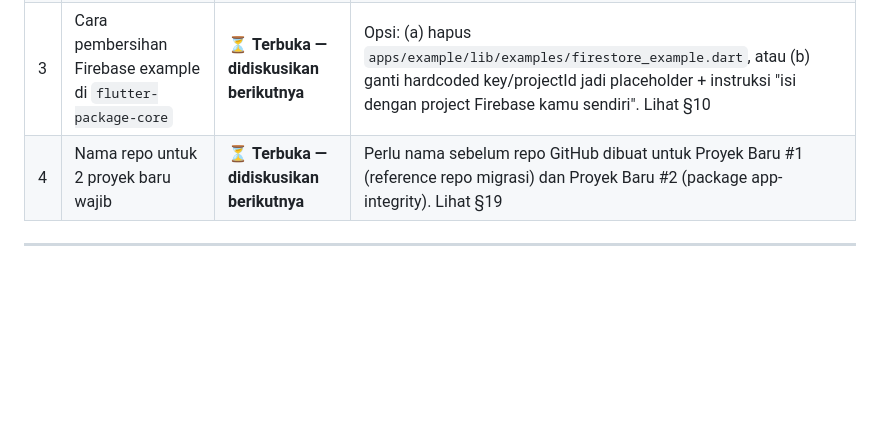
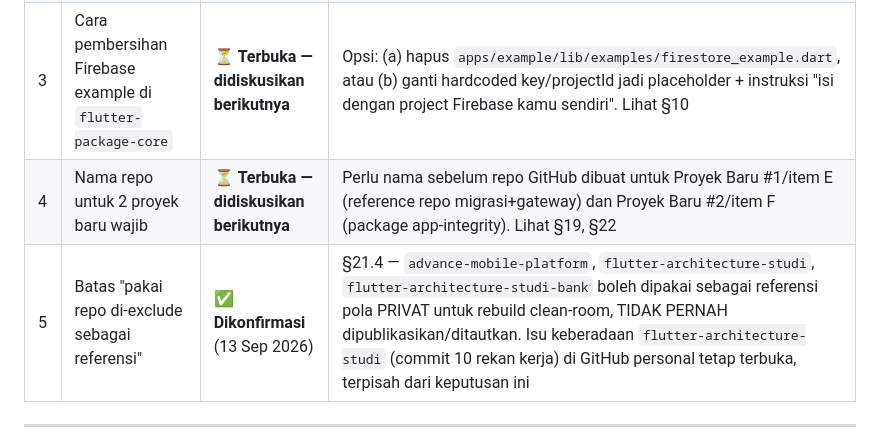
Before and after one commit to arkariz/arkariz-portofolio, a Markdown page: docs/PORTFOLIO_STRATEGY.md, the part around one of its changes. Drawn GitHub-style; blank space fills up the shorter version.

```diff
--- a/docs/PORTFOLIO_STRATEGY.md
+++ b/docs/PORTFOLIO_STRATEGY.md
@@ -418,7 +418,8 @@ Status keputusan yang diminta pemilik selama diskusi Phase 0, diperbarui tiap ka
 | 1 | Positioning statement | ✅ **Dikonfirmasi** (13 Sep 2026) | §6 — dipakai apa adanya |
 | 2 | Stack teknis situs | ✅ **Dikonfirmasi** (13 Sep 2026) | §7 — Astro + Tailwind + MDX, bukan Flutter web. Tambahan: wajib mendukung blog/artikel dari awal via Astro Content Collections (bukan halaman statis manual) |
 | 3 | Cara pembersihan Firebase example di `flutter-package-core` | ⏳ **Terbuka — didiskusikan berikutnya** | Opsi: (a) hapus `apps/example/lib/examples/firestore_example.dart`, atau (b) ganti hardcoded key/projectId jadi placeholder + instruksi "isi dengan project Firebase kamu sendiri". Lihat §10 |
-| 4 | Nama repo untuk 2 proyek baru wajib | ⏳ **Terbuka — didiskusikan berikutnya** | Perlu nama sebelum repo GitHub dibuat untuk Proyek Baru #1 (reference repo migrasi) dan Proyek Baru #2 (package app-integrity). Lihat §19 |
+| 4 | Nama repo untuk 2 proyek baru wajib | ⏳ **Terbuka — didiskusikan berikutnya** | Perlu nama sebelum repo GitHub dibuat untuk Proyek Baru #1/item E (reference repo migrasi+gateway) dan Proyek Baru #2/item F (package app-integrity). Lihat §19, §22 |
+| 5 | Batas "pakai repo di-exclude sebagai referensi" | ✅ **Dikonfirmasi** (13 Sep 2026) | §21.4 — `advance-mobile-platform`, `flutter-architecture-studi`, `flutter-architecture-studi-bank` boleh dipakai sebagai referensi pola PRIVAT untuk rebuild clean-room, TIDAK PERNAH dipublikasikan/ditautkan. Isu keberadaan `flutter-architecture-studi` (commit 10 rekan kerja) di GitHub personal tetap terbuka, terpisah dari keputusan ini |
 
 ---
 
```
Also changed, not shown: other parts of docs/PORTFOLIO_STRATEGY.md (+23 -0 lines).
